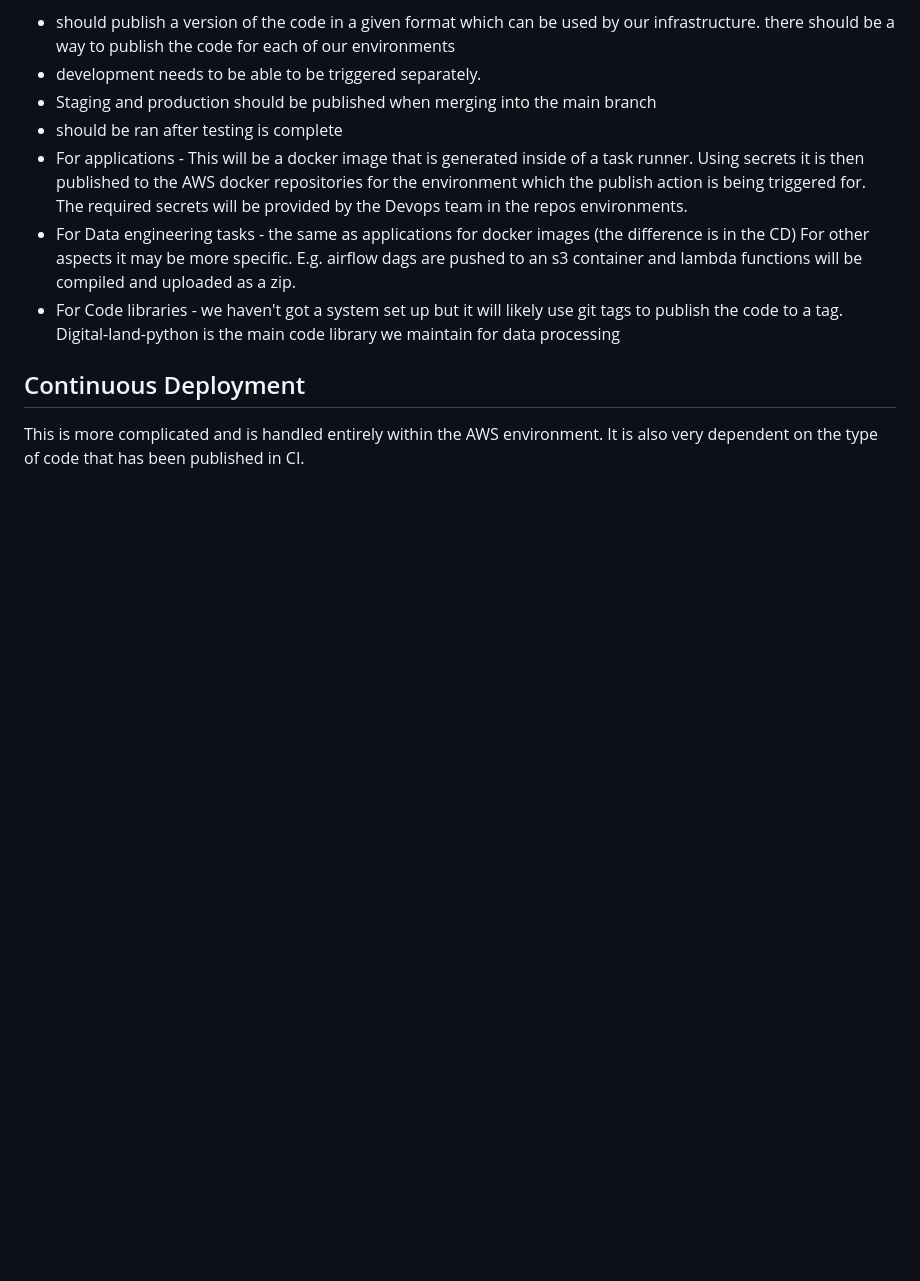
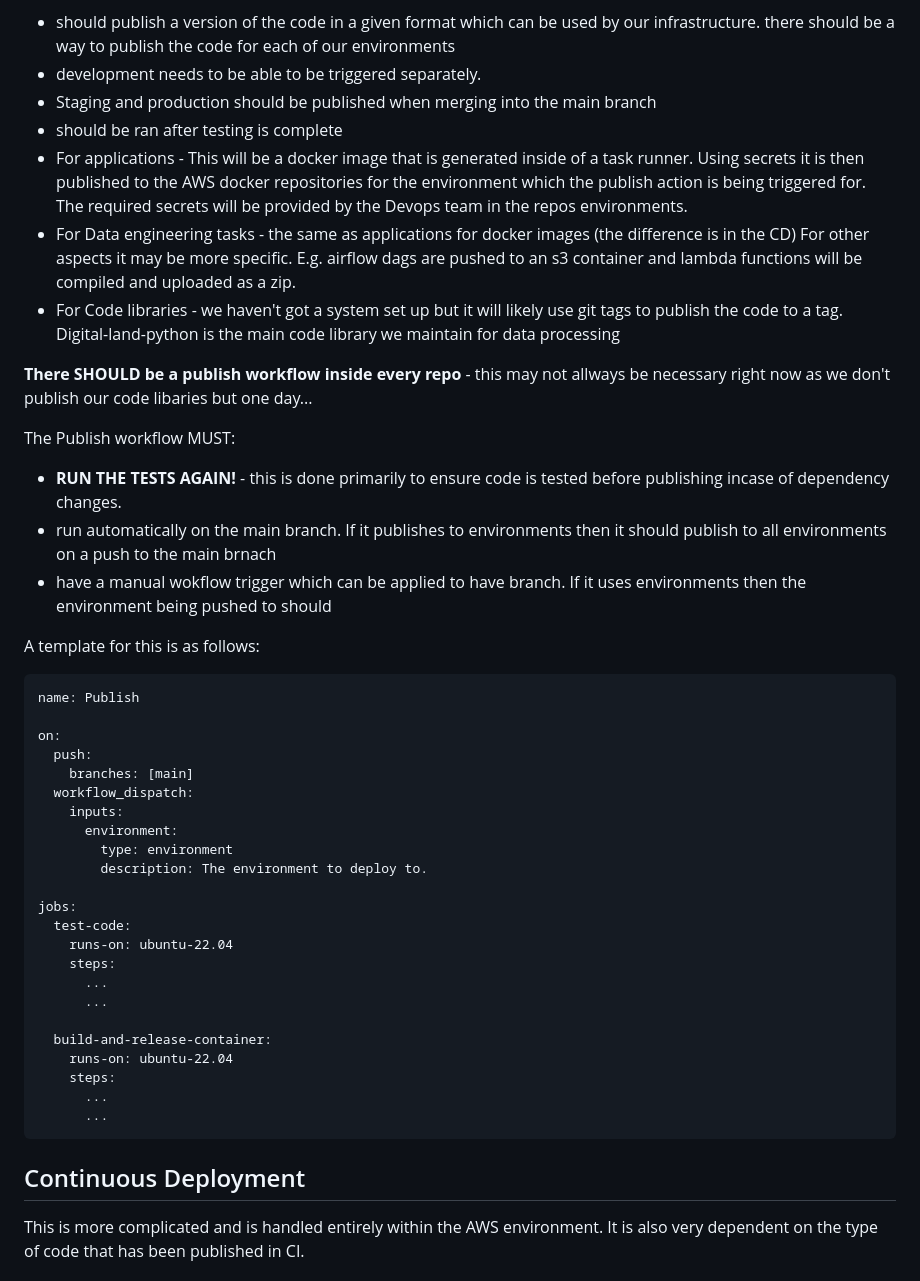
Before and after one commit to digital-land/technical-documentation, a Markdown page: docs/architecture-and-infrastructure/ci-cd-strategy.md, the part around the change printed below. Rendered like a GitHub page; blank space fills up the shorter version.

````diff
--- a/docs/architecture-and-infrastructure/ci-cd-strategy.md
+++ b/docs/architecture-and-infrastructure/ci-cd-strategy.md
@@ -35,7 +66,7 @@ Publish:
 by our infrastructure. there should be a way  to publish the code for each  of our environments
 * development needs to be able to be triggered separately.
 * Staging and production should be published when merging into the main branch
-* should be ran  after testing is complete
+* should be ran after testing is complete
 * For applications - This will be a docker image that is generated inside of
 a task runner. Using secrets it is then  published to the AWS docker repositories
 for the environment which the publish action is being triggered for. The required secrets
@@ -45,6 +76,41 @@ For other aspects it may be more specific. E.g. airflow dags are pushed to an s3
 and lambda functions will be compiled and uploaded as a zip.
 * For Code libraries - we haven't got a system
 set up but it will likely use git tags to publish the code to a tag. Digital-land-python is the main code library we maintain for data processing
+
+**There SHOULD be a publish workflow inside every repo** - this may  not allways be necessary right now as we don't publish our code libaries but one day...
+
+The Publish workflow MUST:
+* **RUN THE TESTS AGAIN!** - this is done primarily to ensure code is tested before publishing incase of dependency changes.
+* run automatically on the main branch. If it publishes to environments then it should publish  to  all environments on a push to the main brnach
+* have a manual wokflow trigger which can be applied to have branch. If it uses environments then the environment being pushed to should
+
+A template for this is as follows:
+
+```
+name: Publish
+
+on:
+  push:
+    branches: [main]
+  workflow_dispatch:
+    inputs:
+      environment:
+        type: environment
+        description: The environment to deploy to.
+
+jobs:
+  test-code:
+    runs-on: ubuntu-22.04
+    steps:
+      ...
+      ...
+
+  build-and-release-container:
+    runs-on: ubuntu-22.04
+    steps:
+      ...
+      ...
+```
 
 ## Continuous  Deployment
 
````
Also changed, not shown: other parts of docs/architecture-and-infrastructure/ci-cd-strategy.md (+40 -9 lines), images/CI-CD.drawio.png (added).
